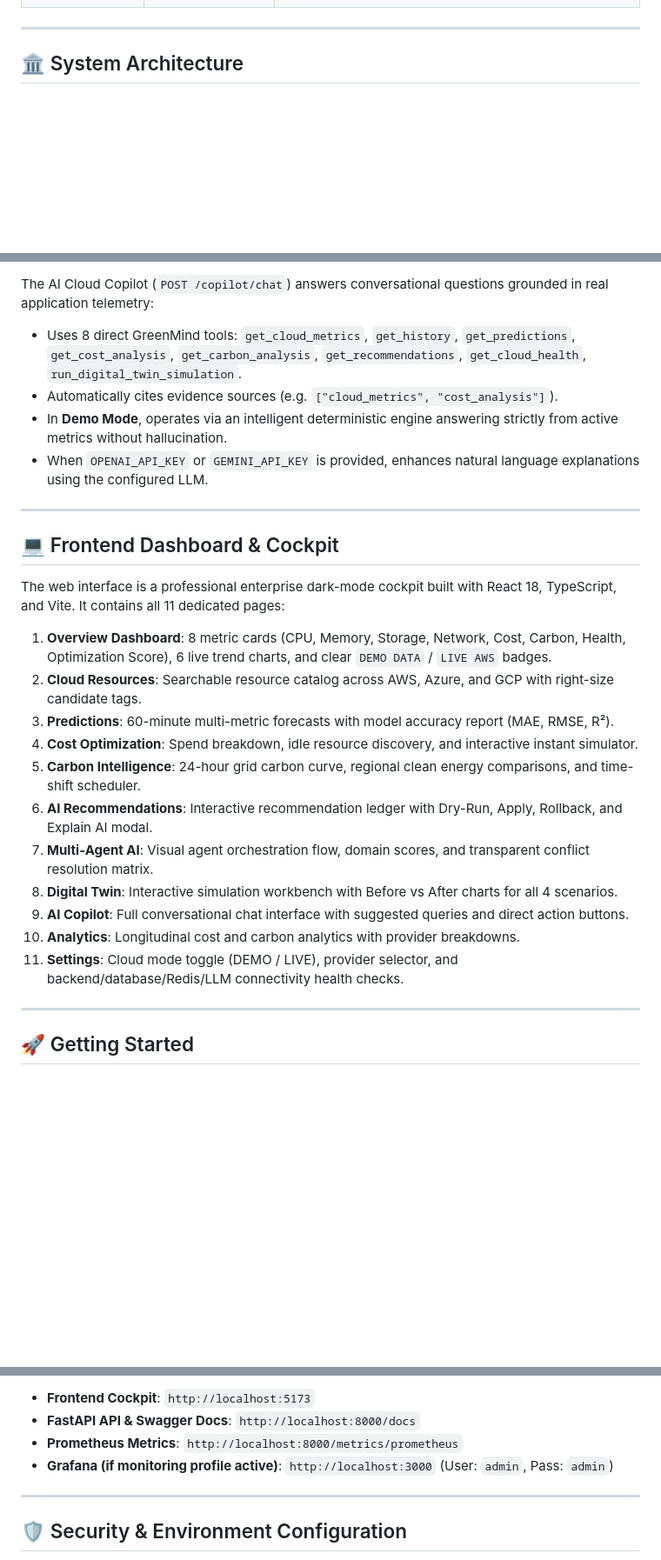
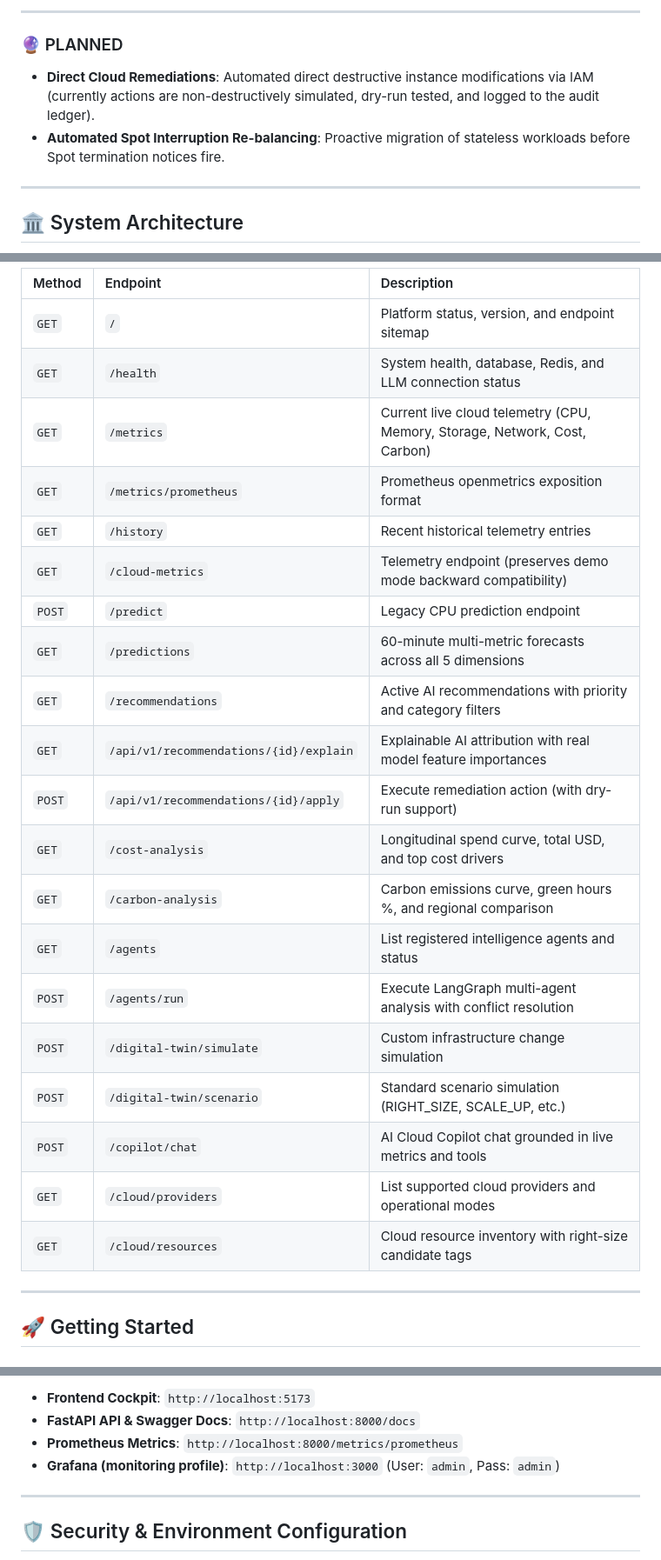
Before and after one commit to Pratham-stack-coder/GreenMind-AI, a Markdown page: README.md, 3 parts joined by grey strips. Shown at 87% size. Drawn GitHub-style; blank space fills up the shorter version.

```diff
--- a/README.md
+++ b/README.md
@@ -35,3 +56,8 @@ In accordance with engineering integrity principles, the table below documents t
+---
+
+### 🔮 PLANNED
+- **Direct Cloud Remediations**: Automated direct destructive instance modifications via IAM (currently actions are non-destructively simulated, dry-run tested, and logged to the audit ledger).
+- **Automated Spot Interruption Re-balancing**: Proactive migration of stateless workloads before Spot termination notices fire.
 
 ---
 
@@ -143,26 +162,26 @@ All simulation outputs explicitly state **`SIMULATED / ESTIMATED`** and include
 
-The AI Cloud Copilot (`POST /copilot/chat`) answers conversational questions grounded in real application telemetry:
-- Uses 8 direct GreenMind tools: `get_cloud_metrics`, `get_history`, `get_predictions`, `get_cost_analysis`, `get_carbon_analysis`, `get_recommendations`, `get_cloud_health`, `run_digital_twin_simulation`.
-- Automatically cites evidence sources (e.g. `["cloud_metrics", "cost_analysis"]`).
-- In **Demo Mode**, operates via an intelligent deterministic engine answering strictly from active metrics without hallucination.
-- When `OPENAI_API_KEY` or `GEMINI_API_KEY` is provided, enhances natural language explanations using the configured LLM.
-
----
-
-## 💻 Frontend Dashboard & Cockpit
-
-The web interface is a professional enterprise dark-mode cockpit built with React 18, TypeScript, and Vite. It contains all 11 dedicated pages:
-1. **Overview Dashboard**: 8 metric cards (CPU, Memory, Storage, Network, Cost, Carbon, Health, Optimization Score), 6 live trend charts, and clear `DEMO DATA` / `LIVE AWS` badges.
-2. **Cloud Resources**: Searchable resource catalog across AWS, Azure, and GCP with right-size candidate tags.
-3. **Predictions**: 60-minute multi-metric forecasts with model accuracy report (MAE, RMSE, R²).
-4. **Cost Optimization**: Spend breakdown, idle resource discovery, and interactive instant simulator.
-5. **Carbon Intelligence**: 24-hour grid carbon curve, regional clean energy comparisons, and time-shift scheduler.
-6. **AI Recommendations**: Interactive recommendation ledger with Dry-Run, Apply, Rollback, and Explain AI modal.
-7. **Multi-Agent AI**: Visual agent orchestration flow, domain scores, and transparent conflict resolution matrix.
-8. **Digital Twin**: Interactive simulation workbench with Before vs After charts for all 4 scenarios.
-9. **AI Copilot**: Full conversational chat interface with suggested queries and direct action buttons.
-10. **Analytics**: Longitudinal cost and carbon analytics with provider breakdowns.
-11. **Settings**: Cloud mode toggle (DEMO / LIVE), provider selector, and backend/database/Redis/LLM connectivity health checks.
+| Method | Endpoint | Description |
+| :--- | :--- | :--- |
+| `GET` | `/` | Platform status, version, and endpoint sitemap |
+| `GET` | `/health` | System health, database, Redis, and LLM connection status |
+| `GET` | `/metrics` | Current live cloud telemetry (CPU, Memory, Storage, Network, Cost, Carbon) |
+| `GET` | `/metrics/prometheus` | Prometheus openmetrics exposition format |
+| `GET` | `/history` | Recent historical telemetry entries |
+| `GET` | `/cloud-metrics` | Telemetry endpoint (preserves demo mode backward compatibility) |
+| `POST`| `/predict` | Legacy CPU prediction endpoint |
+| `GET` | `/predictions` | 60-minute multi-metric forecasts across all 5 dimensions |
+| `GET` | `/recommendations` | Active AI recommendations with priority and category filters |
+| `GET` | `/api/v1/recommendations/{id}/explain` | Explainable AI attribution with real model feature importances |
+| `POST`| `/api/v1/recommendations/{id}/apply` | Execute remediation action (with dry-run support) |
+| `GET` | `/cost-analysis` | Longitudinal spend curve, total USD, and top cost drivers |
+| `GET` | `/carbon-analysis` | Carbon emissions curve, green hours %, and regional comparison |
+| `GET` | `/agents` | List registered intelligence agents and status |
+| `POST`| `/agents/run` | Execute LangGraph multi-agent analysis with conflict resolution |
+| `POST`| `/digital-twin/simulate` | Custom infrastructure change simulation |
+| `POST`| `/digital-twin/scenario` | Standard scenario simulation (RIGHT_SIZE, SCALE_UP, etc.) |
+| `POST`| `/copilot/chat` | AI Cloud Copilot chat grounded in live metrics and tools |
+| `GET` | `/cloud/providers` | List supported cloud providers and operational modes |
+| `GET` | `/cloud/resources` | Cloud resource inventory with right-size candidate tags |
 
 ---
 
@@ -217,7 +236,7 @@ docker compose --profile monitoring up -d
 - **Frontend Cockpit**: `http://localhost:5173`
 - **FastAPI API & Swagger Docs**: `http://localhost:8000/docs`
 - **Prometheus Metrics**: `http://localhost:8000/metrics/prometheus`
-- **Grafana (if monitoring profile active)**: `http://localhost:3000` (User: `admin`, Pass: `admin`)
+- **Grafana (monitoring profile)**: `http://localhost:3000` (User: `admin`, Pass: `admin`)
 
 ---
 
```
Also changed, not shown: other parts of README.md (+60 -46 lines).
